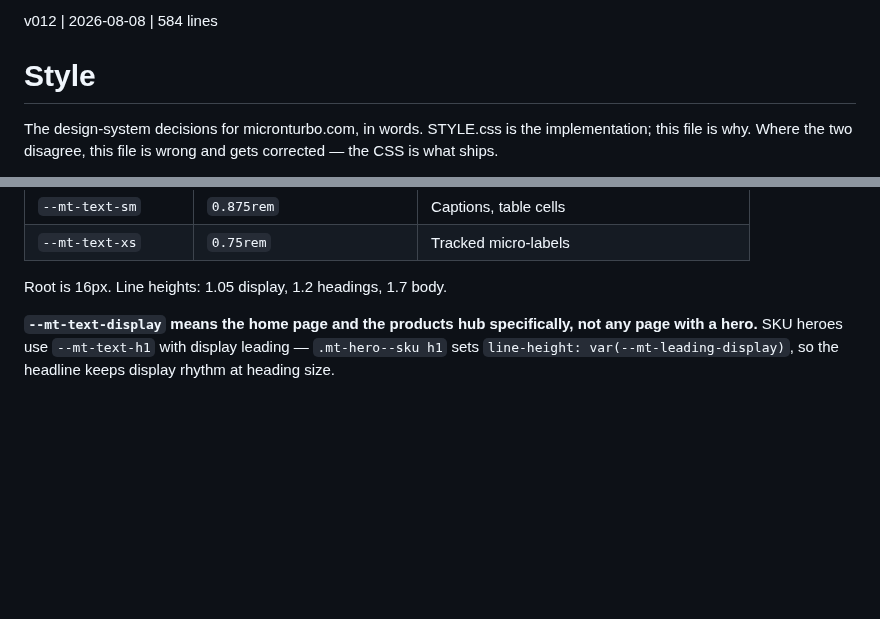
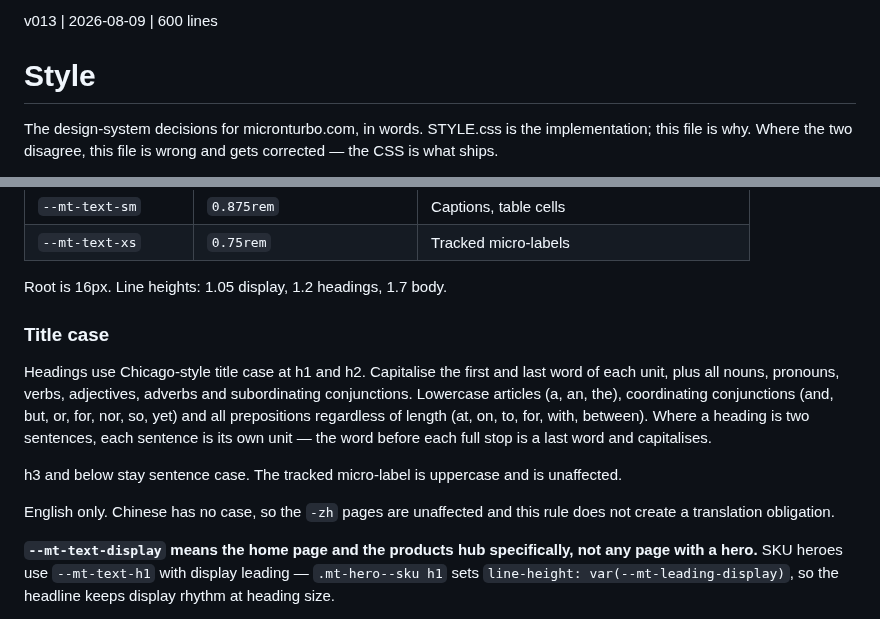
Before and after one commit to sw805206/micronturbo, a Markdown page: STYLE.md, 2 parts joined by grey strips. Drawn GitHub-style; blank space fills up the shorter version.

Commit message:
docs: adopt Chicago-style title case for h1 and h2
Records the rule and its boundaries: first and last word of each unit plus
nouns, pronouns, verbs, adjectives, adverbs and subordinating conjunctions;
lowercase articles, coordinating conjunctions and all prepositions whatever
their length. A two-sentence heading is two units, so the word before each
full stop capitalises as a last word.

Scoped deliberately. h3 and below stay sentence case, the tracked micro-label
is uppercase and unaffected, and the rule is English only -- Chinese has no
case, so the -zh pages are outside it and this creates no translation
obligation.

Co-Authored-By: Claude Opus 5 <noreply@anthropic.com>

```diff
--- a/STYLE.md
+++ b/STYLE.md
@@ -1,4 +1,4 @@
-v012 | 2026-08-08 | 584 lines
+v013 | 2026-08-09 | 600 lines
 # Style
 
 The design-system decisions for micronturbo.com, in words. STYLE.css is the
@@ -239,6 +239,22 @@ request rather than fetched unused on every page.
 | `--mt-text-xs` | `0.75rem` | Tracked micro-labels |
 
 Root is 16px. Line heights: 1.05 display, 1.2 headings, 1.7 body.
+
+### Title case
+
+Headings use Chicago-style title case at h1 and h2. Capitalise the first and
+last word of each unit, plus all nouns, pronouns, verbs, adjectives, adverbs and
+subordinating conjunctions. Lowercase articles (a, an, the), coordinating
+conjunctions (and, but, or, for, nor, so, yet) and all prepositions regardless of
+length (at, on, to, for, with, between). Where a heading is two sentences, each
+sentence is its own unit — the word before each full stop is a last word and
+capitalises.
+
+h3 and below stay sentence case. The tracked micro-label is uppercase and is
+unaffected.
+
+English only. Chinese has no case, so the `-zh` pages are unaffected and this
+rule does not create a translation obligation.
 
 **`--mt-text-display` means the home page and the products hub specifically, not
 any page with a hero.** SKU heroes use `--mt-text-h1` with display leading —
```
